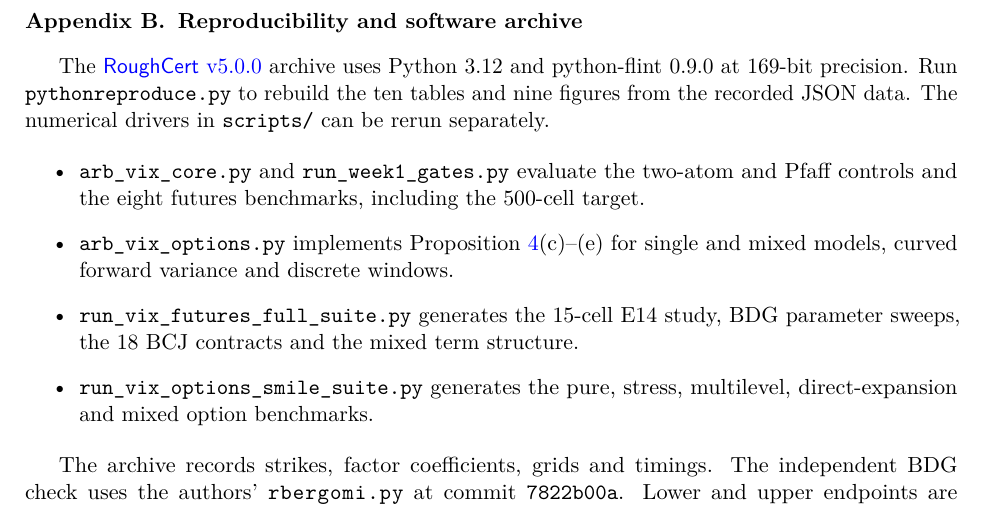
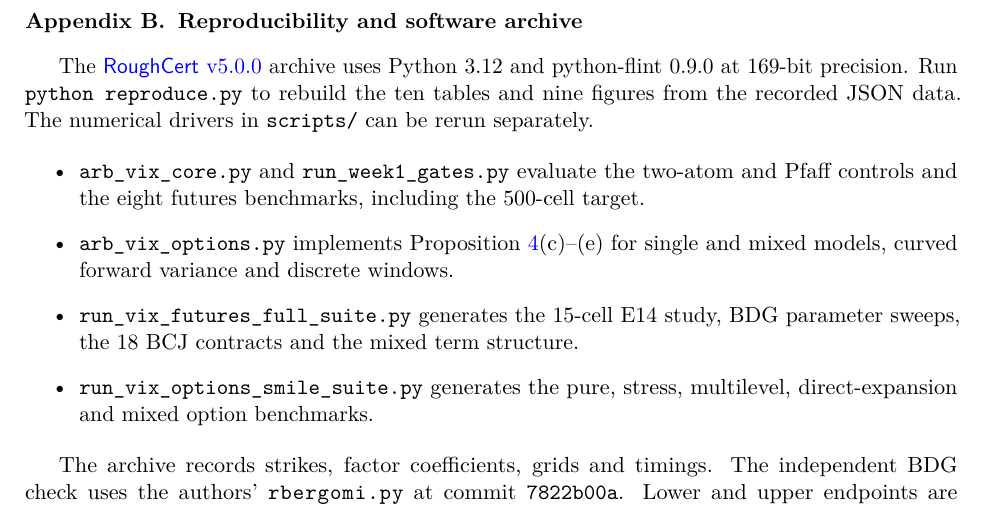
Before and after one commit to EslamAhmedGaber/RoughCert, a LaTeX paper (manuscript/main.tex, which reads manuscript/sections/B_reproducibility.tex): part of page 36 of 36, cut so that both start at the same text. Compiled offline with pdfLaTeX.

Commit message:
Preserve the command separator in the typeset reproduction instructions

```diff
--- a/manuscript/sections/B_reproducibility.tex
+++ b/manuscript/sections/B_reproducibility.tex
@@ -1,7 +1,7 @@
 \section{Reproducibility and software archive}\label{app:repro}
 
 The \href{\ReleaseURL}{\RoughCert{} \ReleaseTag} archive uses Python~3.12 and python-flint~0.9.0 at 169-bit precision.
-Run \path{python reproduce.py} to rebuild the ten tables and nine figures from the recorded JSON data. The numerical drivers in \path{scripts/} can be rerun separately.
+Run \texttt{python\ reproduce.py} to rebuild the ten tables and nine figures from the recorded JSON data. The numerical drivers in \path{scripts/} can be rerun separately.
 
 \begin{itemize}
 \item \path{arb_vix_core.py} and \path{run_week1_gates.py} evaluate the two-atom and Pfaff controls and the eight futures benchmarks, including the 500-cell target.
```
